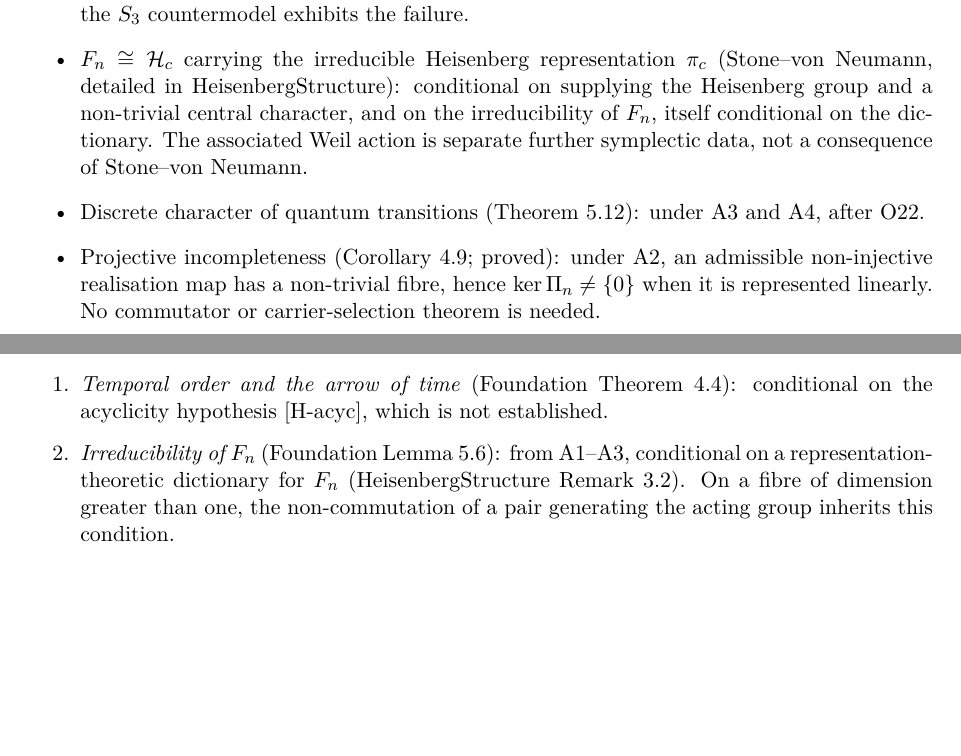
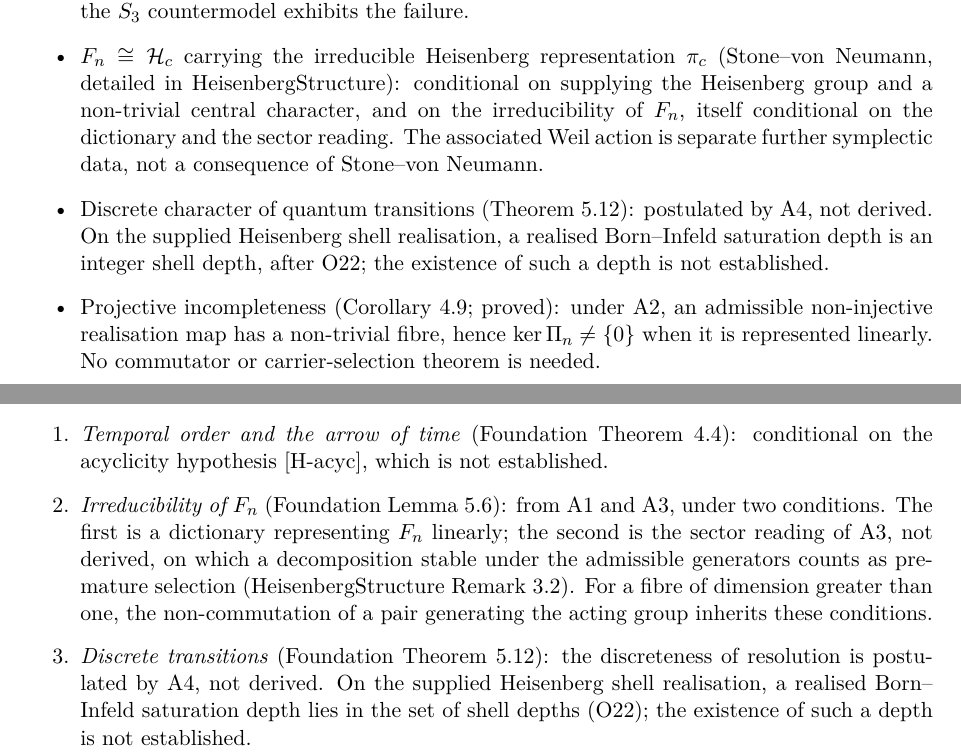
Before and after one commit to Cosmochrony/non-injective-foundations-note, a LaTeX paper (tex/NonInjectiveFoundationsNote.tex): two parts of pages 6 and 9 of 11 before the commit and two parts of pages 6 and 9 of 12 after it, joined at a grey line, cut so that both start at the same text, the shorter picture padded with empty space. Compiled offline with pdfLaTeX.

Commit message:
NIF-Note 1.6 candidate: irreducibility under the sector reading of A3; discreteness postulated by Foundation A4 (O22 integrality, existence of a locking depth open), moved to conditional results

```diff
--- a/tex/NonInjectiveFoundationsNote.tex
+++ b/tex/NonInjectiveFoundationsNote.tex
@@ -42,7 +42,7 @@
 \small Independent Researcher\\
 \small \texttt{jerome.beau@cosmochrony.org}}
 
-\date{2026\\[2pt]\small Version 1.5}
+\date{2026\\[2pt]\small Version 1.6}
 
 \begin{document}
 
@@ -308,9 +312,11 @@
         \item $F_n \cong \Hc$ carrying the irreducible Heisenberg representation $\pic$
         (Stone--von Neumann, detailed in HeisenbergStructure): conditional on supplying the
         Heisenberg group and a non-trivial central character, and on the irreducibility of $F_n$, itself
-        conditional on the dictionary.  The associated Weil action is separate further
+        conditional on the dictionary and the sector reading.  The associated Weil action is separate further
         symplectic data, not a consequence of Stone--von Neumann.
-        \item Discrete character of quantum transitions (Theorem~5.12): under A3 and A4, after O22.
+        \item Discrete character of quantum transitions (Theorem~5.12): postulated by A4, not derived.
+        On the supplied Heisenberg shell realisation, a realised Born--Infeld saturation depth is an
+        integer shell depth, after O22; the existence of such a depth is not established.
         \item Projective incompleteness (Corollary~4.9; proved): under A2, an admissible
         non-injective realisation map has a non-trivial fibre, hence $\ker \Pi_n \neq \{0\}$ when
         it is represented linearly.  No commutator or carrier-selection theorem is needed.
@@ -522,10 +527,17 @@
         \item \textit{Temporal order and the arrow of time} (Foundation Theorem~4.4):
         conditional on the acyclicity hypothesis [H-acyc], which is not established.
 
-        \item \textit{Irreducibility of $F_n$} (Foundation Lemma~5.6): from A1--A3, conditional on
-        a representation-theoretic dictionary for $F_n$ (HeisenbergStructure Remark~3.2).
-        On a fibre of dimension greater than one, the non-commutation of a pair generating the
-        acting group inherits this condition.
+        \item \textit{Irreducibility of $F_n$} (Foundation Lemma~5.6): from A1 and A3, under two
+        conditions.  The first is a dictionary representing $F_n$ linearly; the second is the sector
+        reading of A3, not derived, on which a decomposition stable under the admissible generators
+        counts as premature selection (HeisenbergStructure Remark~3.2).
+        For a fibre of dimension greater than one, the non-commutation of a pair generating the acting
+        group inherits these conditions.
+
+        \item \textit{Discrete transitions} (Foundation Theorem~5.12): the discreteness of resolution
+        is postulated by A4, not derived.  On the supplied Heisenberg shell realisation, a realised
+        Born--Infeld saturation depth lies in the set of shell depths (O22); the existence of such a
+        depth is not established.
 
         \item \textit{Heisenberg representation} (HeisenbergStructure Proposition~4.8): conditional
         on supplying $\Heis_3(\mathbb{Z}/q\mathbb{Z})$ and a non-trivial central character, after
```
Also changed, not shown: README.md, tex/NonInjectiveFoundationsNote.tex (25 more changed lines), 2 other files.
